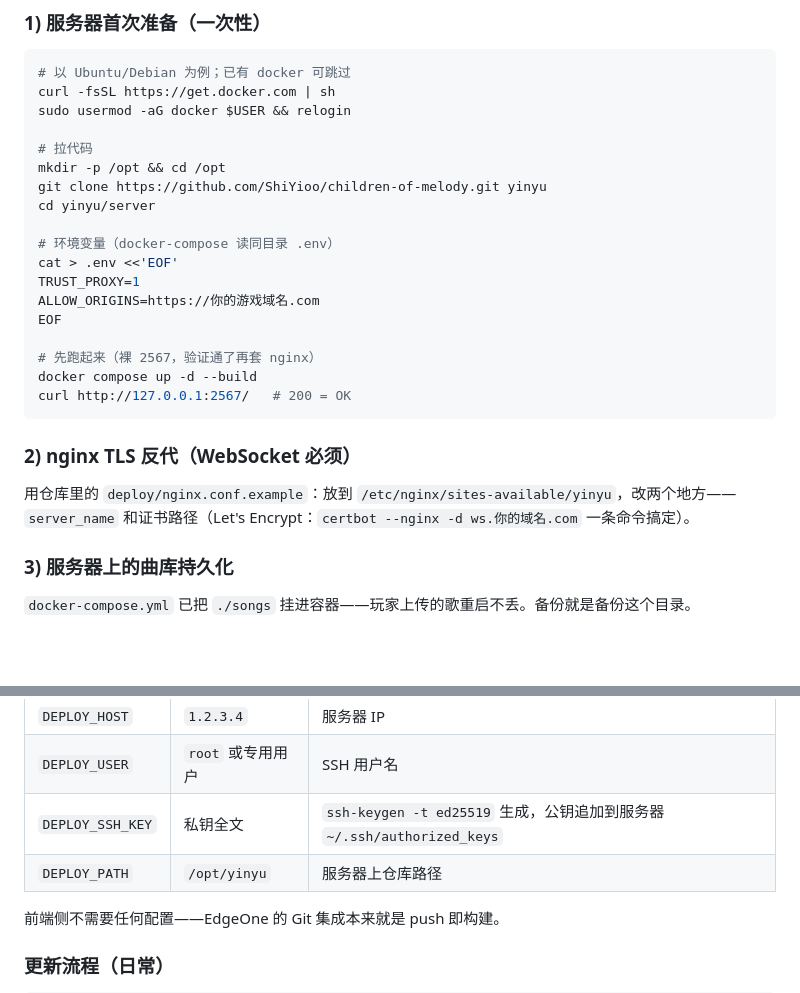
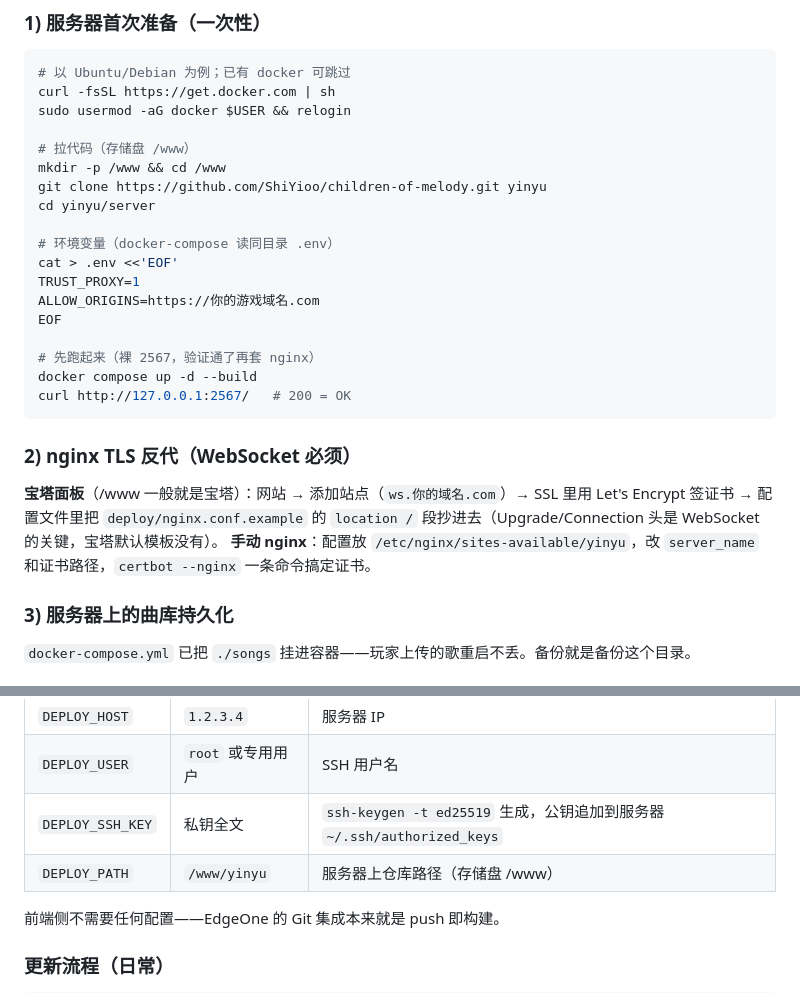
Before and after one commit to ShiYioo/children-of-melody, a Markdown page: deploy/README.md, 2 parts joined by grey strips. Drawn GitHub-style; blank space fills up the shorter version.

Commit message:
部署手册适配服务器实际布局: 存储盘/opt→/www(宝塔环境), nginx反代段补宝塔面板操作路径(站点+证书+抄location配置,宝塔默认模板缺WebSocket Upgrade头)

```diff
--- a/deploy/README.md
+++ b/deploy/README.md
@@ -35,8 +35,8 @@
 curl -fsSL https://get.docker.com | sh
 sudo usermod -aG docker $USER && relogin
 
-# 拉代码
-mkdir -p /opt && cd /opt
+# 拉代码（存储盘 /www）
+mkdir -p /www && cd /www
 git clone https://github.com/ShiYioo/children-of-melody.git yinyu
 cd yinyu/server
 
@@ -53,8 +53,9 @@ curl http://127.0.0.1:2567/   # 200 = OK
 
 ### 2) nginx TLS 反代（WebSocket 必须）
 
-用仓库里的 `deploy/nginx.conf.example`：放到 `/etc/nginx/sites-available/yinyu`，改两个地方——
-`server_name` 和证书路径（Let's Encrypt：`certbot --nginx -d ws.你的域名.com` 一条命令搞定）。
+**宝塔面板**（/www 一般就是宝塔）：网站 → 添加站点（`ws.你的域名.com`）→ SSL 里用 Let's Encrypt 签证书 →
+配置文件里把 `deploy/nginx.conf.example` 的 `location /` 段抄进去（Upgrade/Connection 头是 WebSocket 的关键，宝塔默认模板没有）。
+**手动 nginx**：配置放 `/etc/nginx/sites-available/yinyu`，改 `server_name` 和证书路径，`certbot --nginx` 一条命令搞定证书。
 
 ### 3) 服务器上的曲库持久化
 
@@ -71,7 +72,7 @@ curl http://127.0.0.1:2567/   # 200 = OK
 | `DEPLOY_HOST` | `1.2.3.4` | 服务器 IP |
 | `DEPLOY_USER` | `root` 或专用用户 | SSH 用户名 |
 | `DEPLOY_SSH_KEY` | 私钥全文 | `ssh-keygen -t ed25519` 生成，公钥追加到服务器 `~/.ssh/authorized_keys` |
-| `DEPLOY_PATH` | `/opt/yinyu` | 服务器上仓库路径 |
+| `DEPLOY_PATH` | `/www/yinyu` | 服务器上仓库路径（存储盘 /www） |
 
 前端侧不需要任何配置——EdgeOne 的 Git 集成本来就是 push 即构建。
 
```
